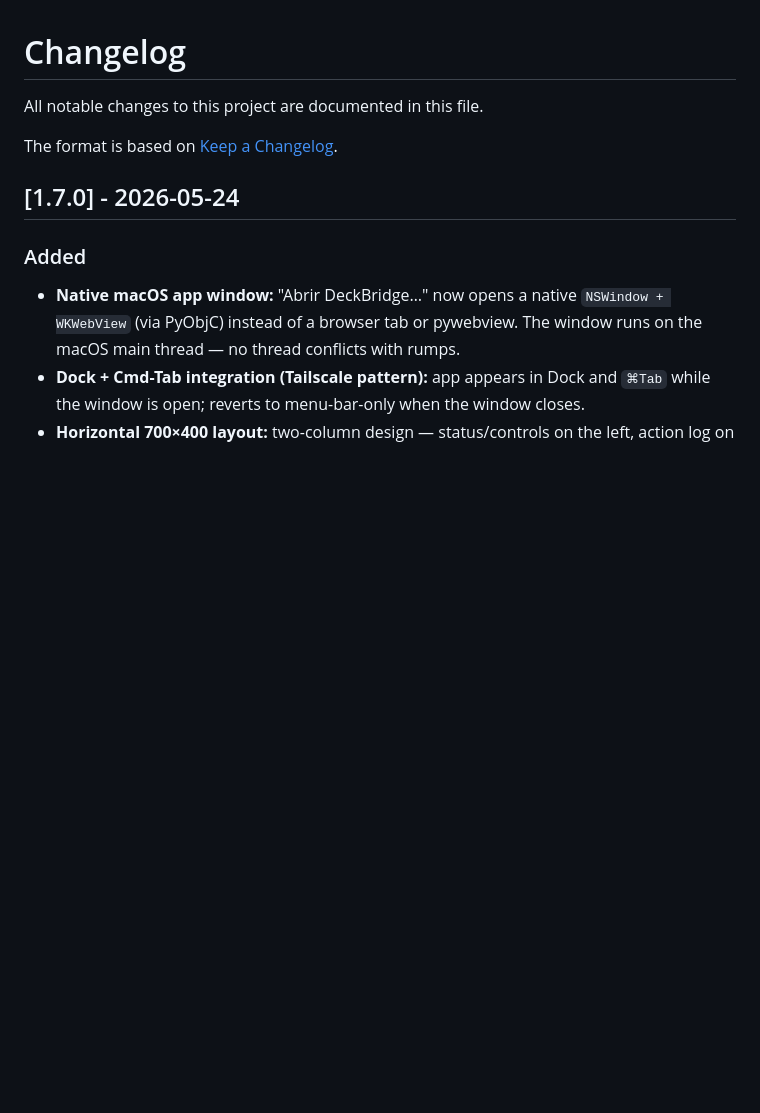
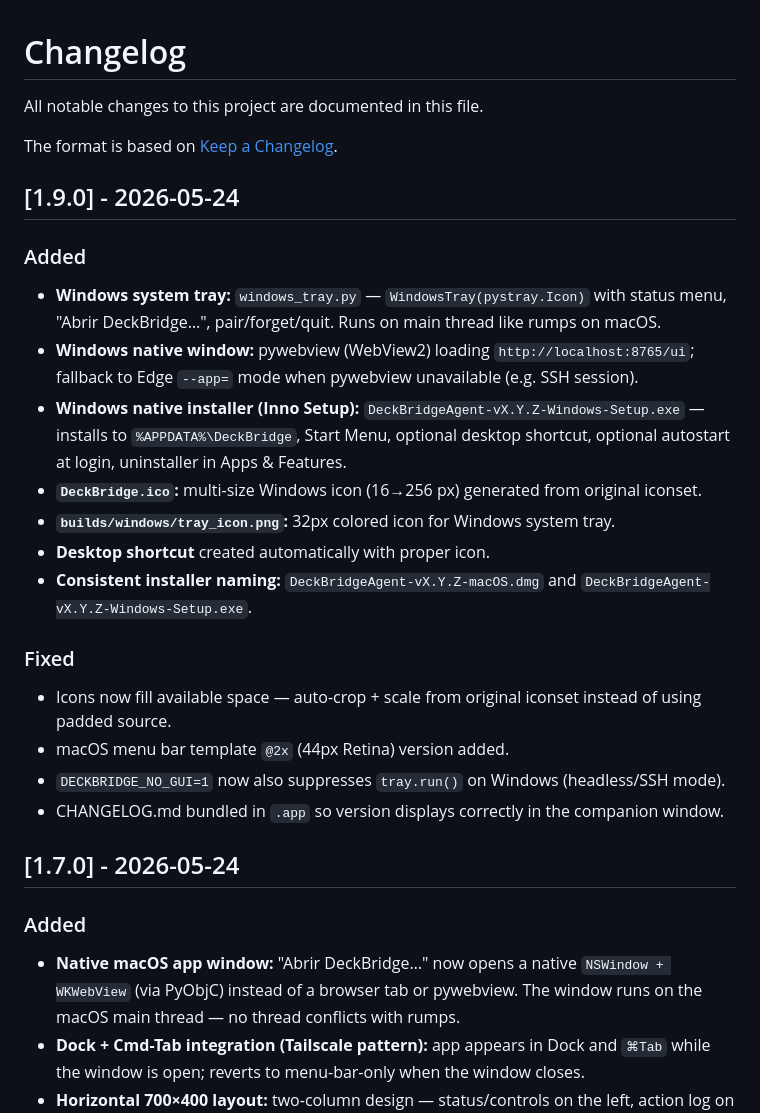
Before and after one commit to JUANES545/DeckBridgeAgent, a Markdown page: CHANGELOG.md, the part around the change. Drawn GitHub-style; blank space fills up the shorter version.

Commit message:
docs: update CHANGELOG for v1.9.0

```diff
--- a/CHANGELOG.md
+++ b/CHANGELOG.md
@@ -3,6 +3,25 @@
 All notable changes to this project are documented in this file.
 
 The format is based on [Keep a Changelog](https://keepachangelog.com/en/1.1.0/).
+
+## [1.9.0] - 2026-05-24
+
+### Added
+
+- **Windows system tray:** `windows_tray.py` — `WindowsTray(pystray.Icon)` with status menu, "Abrir DeckBridge…", pair/forget/quit. Runs on main thread like rumps on macOS.
+- **Windows native window:** pywebview (WebView2) loading `http://localhost:8765/ui`; fallback to Edge `--app=` mode when pywebview unavailable (e.g. SSH session).
+- **Windows native installer (Inno Setup):** `DeckBridgeAgent-vX.Y.Z-Windows-Setup.exe` — installs to `%APPDATA%\DeckBridge`, Start Menu, optional desktop shortcut, optional autostart at login, uninstaller in Apps & Features.
+- **`DeckBridge.ico`:** multi-size Windows icon (16→256 px) generated from original iconset.
+- **`builds/windows/tray_icon.png`:** 32px colored icon for Windows system tray.
+- **Desktop shortcut** created automatically with proper icon.
+- **Consistent installer naming:** `DeckBridgeAgent-vX.Y.Z-macOS.dmg` and `DeckBridgeAgent-vX.Y.Z-Windows-Setup.exe`.
+
+### Fixed
+
+- Icons now fill available space — auto-crop + scale from original iconset instead of using padded source.
+- macOS menu bar template `@2x` (44px Retina) version added.
+- `DECKBRIDGE_NO_GUI=1` now also suppresses `tray.run()` on Windows (headless/SSH mode).
+- CHANGELOG.md bundled in `.app` so version displays correctly in the companion window.
 
 ## [1.7.0] - 2026-05-24
 
```
